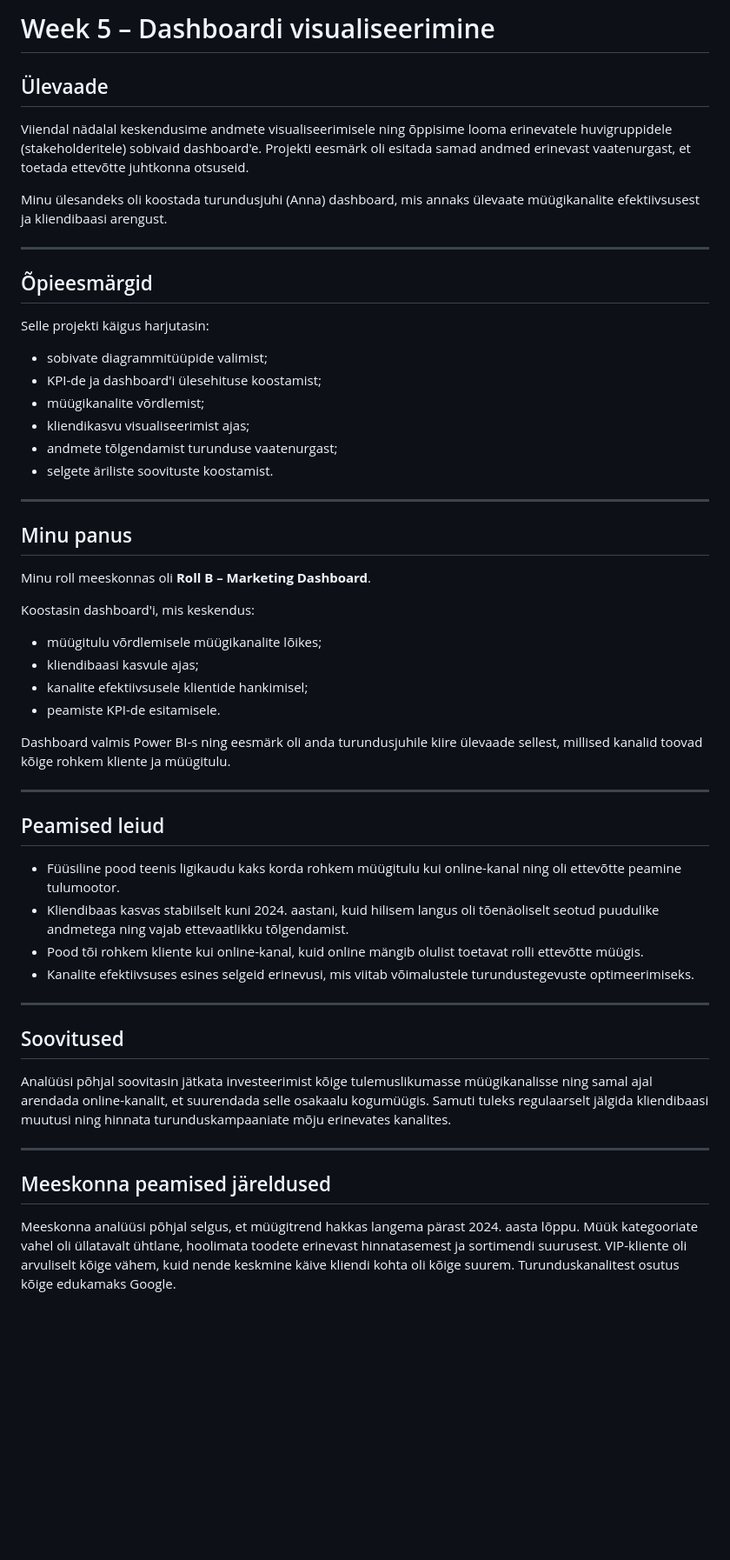
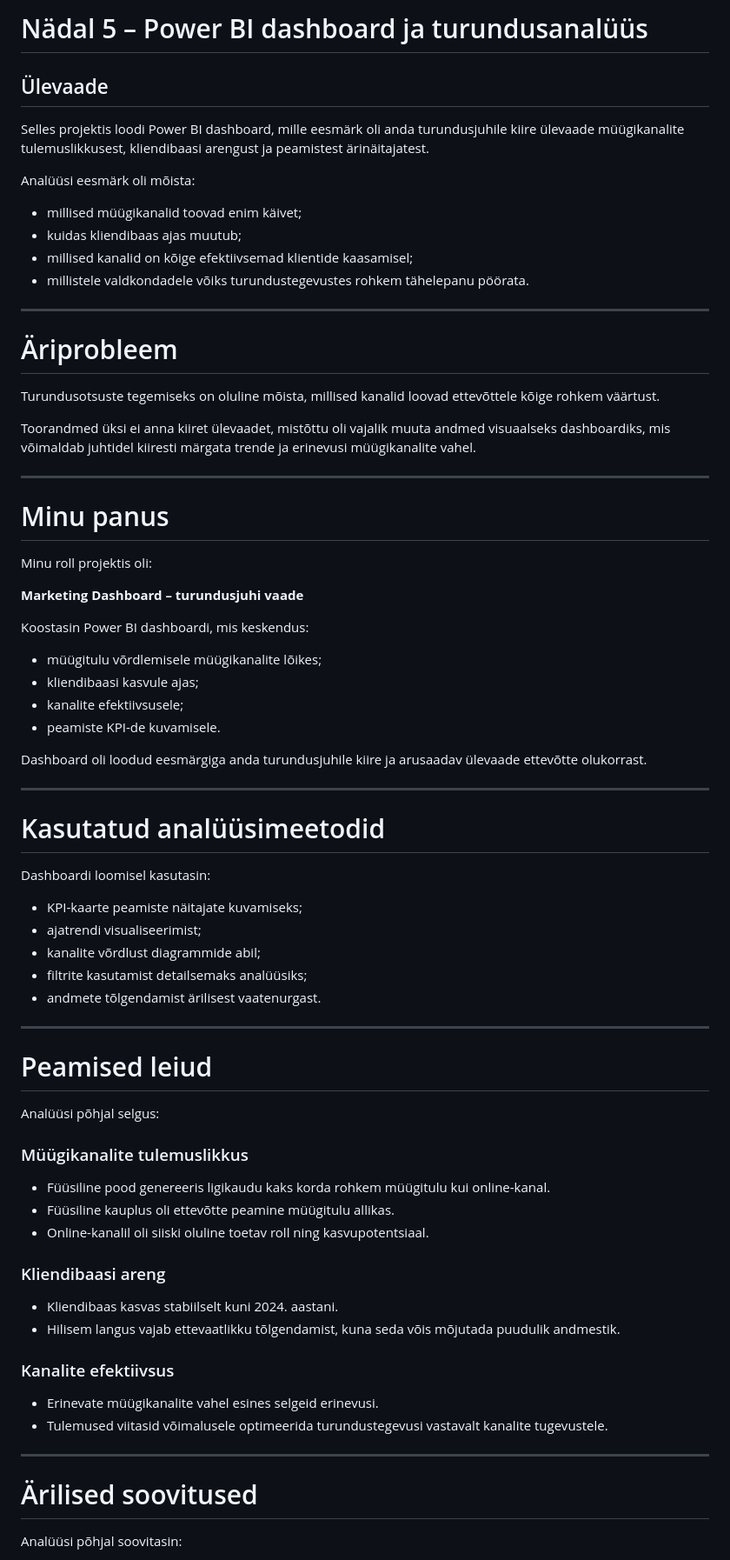
Before and after one commit to ele1sepp-gif/daca-portfolio, a Markdown page: week-5/README.md, the part around one of its changes. Shown at 87% size. GitHub-like rendering; blank space fills up the shorter version.

```diff
--- a/week-5/README.md
+++ b/week-5/README.md
@@ -1,57 +1,78 @@
-# Week 5 – Dashboardi visualiseerimine
+# Nädal 5 – Power BI dashboard ja turundusanalüüs
 
 ## Ülevaade
 
-Viiendal nädalal keskendusime andmete visualiseerimisele ning õppisime looma erinevatele huvigruppidele (stakeholderitele) sobivaid dashboard'e. Projekti eesmärk oli esitada samad andmed erinevast vaatenurgast, et toetada ettevõtte juhtkonna otsuseid.
+Selles projektis loodi Power BI dashboard, mille eesmärk oli anda turundusjuhile kiire ülevaade müügikanalite tulemuslikkusest, kliendibaasi arengust ja peamistest ärinäitajatest.
 
-Minu ülesandeks oli koostada turundusjuhi (Anna) dashboard, mis annaks ülevaate müügikanalite efektiivsusest ja kliendibaasi arengust.
+Analüüsi eesmärk oli mõista:
+
+- millised müügikanalid toovad enim käivet;
+- kuidas kliendibaas ajas muutub;
+- millised kanalid on kõige efektiivsemad klientide kaasamisel;
+- millistele valdkondadele võiks turundustegevustes rohkem tähelepanu pöörata.
 
 ---
 
-## Õpieesmärgid
+# Äriprobleem
 
-Selle projekti käigus harjutasin:
+Turundusotsuste tegemiseks on oluline mõista, millised kanalid loovad ettevõttele kõige rohkem väärtust.
 
-* sobivate diagrammitüüpide valimist;
-* KPI-de ja dashboard'i ülesehituse koostamist;
-* müügikanalite võrdlemist;
-* kliendikasvu visualiseerimist ajas;
-* andmete tõlgendamist turunduse vaatenurgast;
-* selgete äriliste soovituste koostamist.
+Toorandmed üksi ei anna kiiret ülevaadet, mistõttu oli vajalik muuta andmed visuaalseks dashboardiks, mis võimaldab juhtidel kiiresti märgata trende ja erinevusi müügikanalite vahel.
 
 ---
 
-## Minu panus
+# Minu panus
 
-Minu roll meeskonnas oli **Roll B – Marketing Dashboard**.
+Minu roll projektis oli:
 
-Koostasin dashboard'i, mis keskendus:
+**Marketing Dashboard – turundusjuhi vaade**
 
-* müügitulu võrdlemisele müügikanalite lõikes;
-* kliendibaasi kasvule ajas;
-* kanalite efektiivsusele klientide hankimisel;
-* peamiste KPI-de esitamisele.
+Koostasin Power BI dashboardi, mis keskendus:
 
-Dashboard valmis Power BI-s ning eesmärk oli anda turundusjuhile kiire ülevaade sellest, millised kanalid toovad kõige rohkem kliente ja müügitulu.
+- müügitulu võrdlemisele müügikanalite lõikes;
+- kliendibaasi kasvule ajas;
+- kanalite efektiivsusele;
+- peamiste KPI-de kuvamisele.
+
+Dashboard oli loodud eesmärgiga anda turundusjuhile kiire ja arusaadav ülevaade ettevõtte olukorrast.
 
 ---
 
-## Peamised leiud
+# Kasutatud analüüsimeetodid
 
-* Füüsiline pood teenis ligikaudu kaks korda rohkem müügitulu kui online-kanal ning oli ettevõtte peamine tulumootor.
-* Kliendibaas kasvas stabiilselt kuni 2024. aastani, kuid hilisem langus oli tõenäoliselt seotud puudulike andmetega ning vajab ettevaatlikku tõlgendamist.
-* Pood tõi rohkem kliente kui online-kanal, kuid online mängib olulist toetavat rolli ettevõtte müügis.
-* Kanalite efektiivsuses esines selgeid erinevusi, mis viitab võimalustele turundustegevuste optimeerimiseks.
+Dashboardi loomisel kasutasin:
+
+- KPI-kaarte peamiste näitajate kuvamiseks;
+- ajatrendi visualiseerimist;
+- kanalite võrdlust diagrammide abil;
+- filtrite kasutamist detailsemaks analüüsiks;
+- andmete tõlgendamist ärilisest vaatenurgast.
 
 ---
 
-## Soovitused
+# Peamised leiud
 
-Analüüsi põhjal soovitasin jätkata investeerimist kõige tulemuslikumasse müügikanalisse ning samal ajal arendada online-kanalit, et suurendada selle osakaalu kogumüügis. Samuti tuleks regulaarselt jälgida kliendibaasi muutusi ning hinnata turunduskampaaniate mõju erinevates kanalites.
+Analüüsi põhjal selgus:
+
+### Müügikanalite tulemuslikkus
+
+- Füüsiline pood genereeris ligikaudu kaks korda rohkem müügitulu kui online-kanal.
+- Füüsiline kauplus oli ettevõtte peamine müügitulu allikas.
+- Online-kanalil oli siiski oluline toetav roll ning kasvupotentsiaal.
+
+### Kliendibaasi areng
+
+- Kliendibaas kasvas stabiilselt kuni 2024. aastani.
+- Hilisem langus vajab ettevaatlikku tõlgendamist, kuna seda võis mõjutada puudulik andmestik.
+
+### Kanalite efektiivsus
+
+- Erinevate müügikanalite vahel esines selgeid erinevusi.
+- Tulemused viitasid võimalusele optimeerida turundustegevusi vastavalt kanalite tugevustele.
 
 ---
 
-## Meeskonna peamised järeldused
+# Ärilised soovitused
 
-Meeskonna analüüsi põhjal selgus, et müügitrend hakkas langema pärast 2024. aasta lõppu. Müük kategooriate vahel oli üllatavalt ühtlane, hoolimata toodete erinevast hinnatasemest ja sortimendi suurusest. VIP-kliente oli arvuliselt kõige vähem, kuid nende keskmine käive kliendi kohta oli kõige suurem. Turunduskanalitest osutus kõige edukamaks Google.
+Analüüsi põhjal soovitasin:
 
```
Also changed, not shown: other parts of week-5/README.md (+39 -5 lines).
